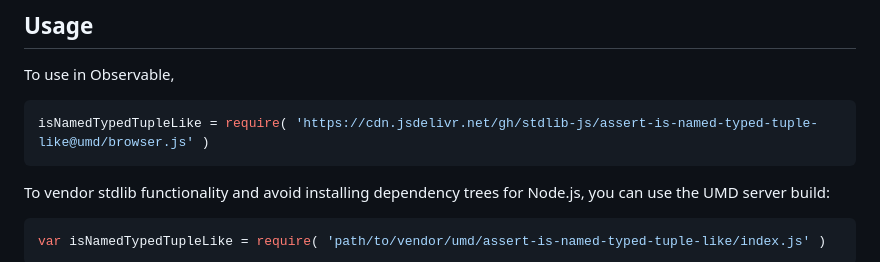
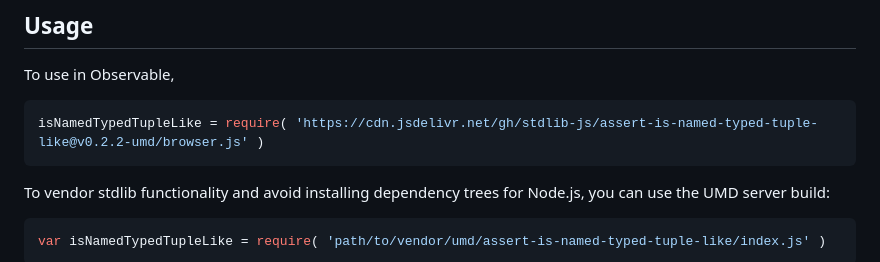
Before and after one commit to stdlib-js/assert-is-named-typed-tuple-like, a Markdown page: README.md, the part around one of its changes. Drawn GitHub-style.

Commit message:
Update README.md for UMD bundle v0.2.2

````diff
--- a/README.md
+++ b/README.md
@@ -44,7 +44,7 @@ limitations under the License.
 To use in Observable,
 
 ```javascript
-isNamedTypedTupleLike = require( 'https://cdn.jsdelivr.net/gh/stdlib-js/assert-is-named-typed-tuple-like@umd/browser.js' )
+isNamedTypedTupleLike = require( 'https://cdn.jsdelivr.net/gh/stdlib-js/assert-is-named-typed-tuple-like@v0.2.2-umd/browser.js' )
 ```
 
 To vendor stdlib functionality and avoid installing dependency trees for Node.js, you can use the UMD server build:
````
Also changed, not shown: other parts of README.md (+2 -2 lines).
